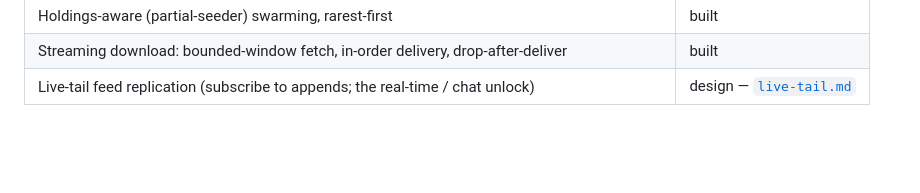
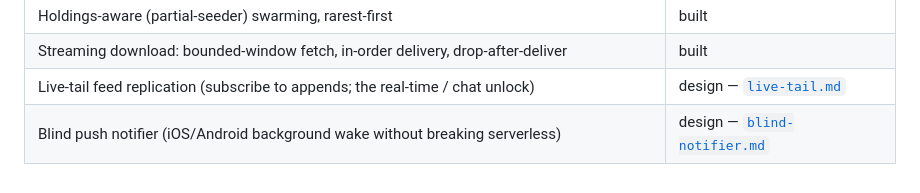
Before and after one commit to myleshorton/warren, a Markdown page: docs/design.md, the part around the change. GitHub-like rendering; blank space fills up the shorter version.

```diff
--- a/docs/design.md
+++ b/docs/design.md
@@ -252,3 +252,4 @@ censorship-resistant rendezvous, rather than a fixed, blockable set.
 | Holdings-aware (partial-seeder) swarming, rarest-first | built |
 | Streaming download: bounded-window fetch, in-order delivery, drop-after-deliver | built |
 | Live-tail feed replication (subscribe to appends; the real-time / chat unlock) | design — [`live-tail.md`](live-tail.md) |
+| Blind push notifier (iOS/Android background wake without breaking serverless) | design — [`blind-notifier.md`](blind-notifier.md) |
```
Also changed, not shown: docs/blind-notifier.md (added, +137 -0 lines).
